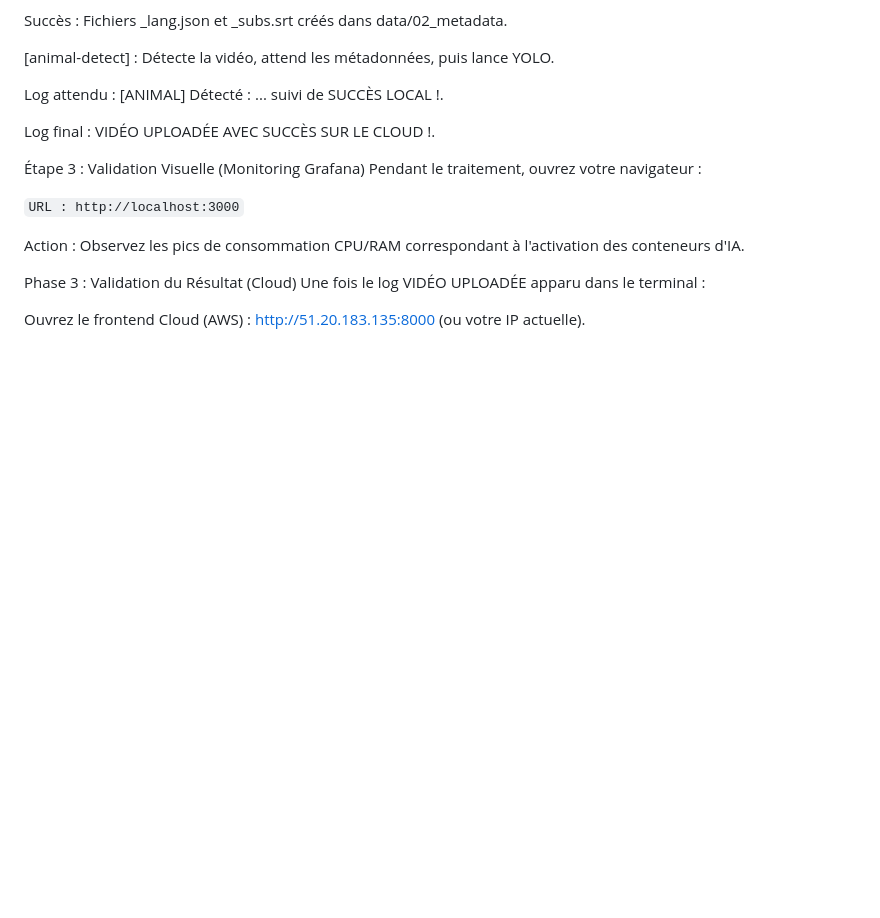
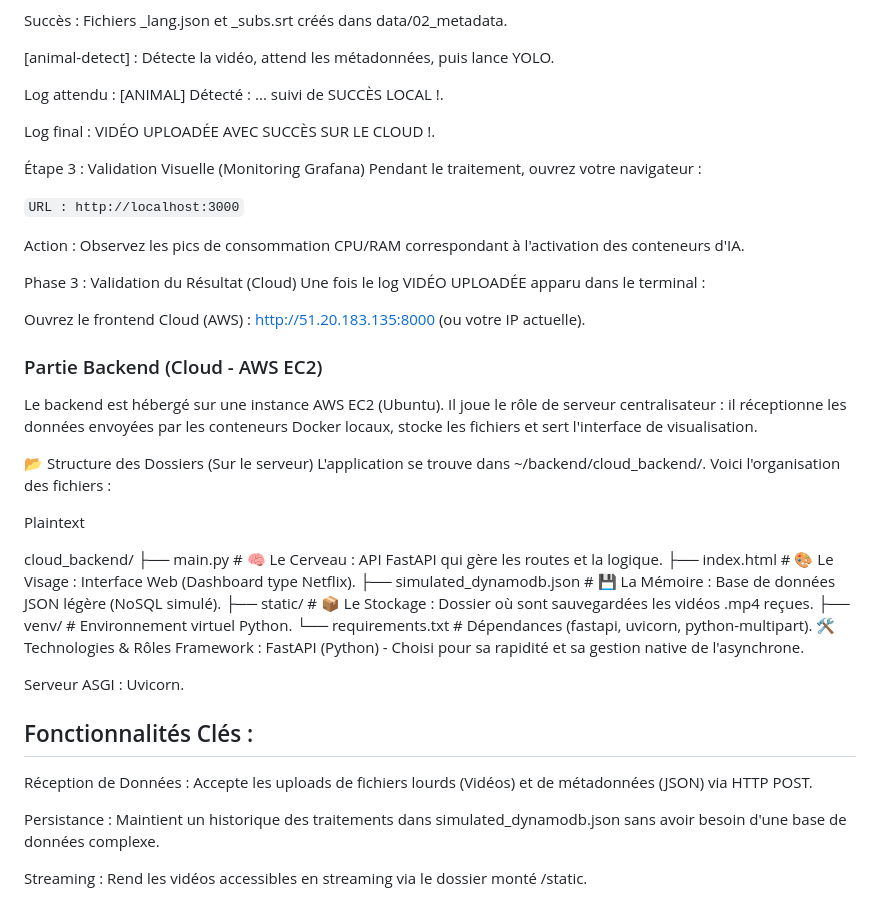
Before and after one commit to Loyick03/VidP_Cloud_Projet, a Markdown page: README.md, the part around the change. Drawn GitHub-style; blank space fills up the shorter version.

```diff
--- a/README.md
+++ b/README.md
@@ -86,3 +86,31 @@ Phase 3 : Validation du Résultat (Cloud)
 Une fois le log VIDÉO UPLOADÉE apparu dans le terminal :
 
 Ouvrez le frontend Cloud (AWS) : http://51.20.183.135:8000 (ou votre IP actuelle).
+
+### Partie Backend (Cloud - AWS EC2)
+Le backend est hébergé sur une instance AWS EC2 (Ubuntu). Il joue le rôle de serveur centralisateur : il réceptionne les données envoyées par les conteneurs Docker locaux, stocke les fichiers et sert l'interface de visualisation.
+
+📂 Structure des Dossiers (Sur le serveur)
+L'application se trouve dans ~/backend/cloud_backend/. Voici l'organisation des fichiers :
+
+Plaintext
+
+cloud_backend/
+├── main.py                  # 🧠 Le Cerveau : API FastAPI qui gère les routes et la logique.
+├── index.html               # 🎨 Le Visage : Interface Web (Dashboard type Netflix).
+├── simulated_dynamodb.json  # 💾 La Mémoire : Base de données JSON légère (NoSQL simulé).
+├── static/                  # 📦 Le Stockage : Dossier où sont sauvegardées les vidéos .mp4 reçues.
+├── venv/                    # Environnement virtuel Python.
+└── requirements.txt         # Dépendances (fastapi, uvicorn, python-multipart).
+🛠️ Technologies & Rôles
+Framework : FastAPI (Python) - Choisi pour sa rapidité et sa gestion native de l'asynchrone.
+
+Serveur ASGI : Uvicorn.
+
+## Fonctionnalités Clés :
+
+Réception de Données : Accepte les uploads de fichiers lourds (Vidéos) et de métadonnées (JSON) via HTTP POST.
+
+Persistance : Maintient un historique des traitements dans simulated_dynamodb.json sans avoir besoin d'une base de données complexe.
+
+Streaming : Rend les vidéos accessibles en streaming via le dossier monté /static.
```
